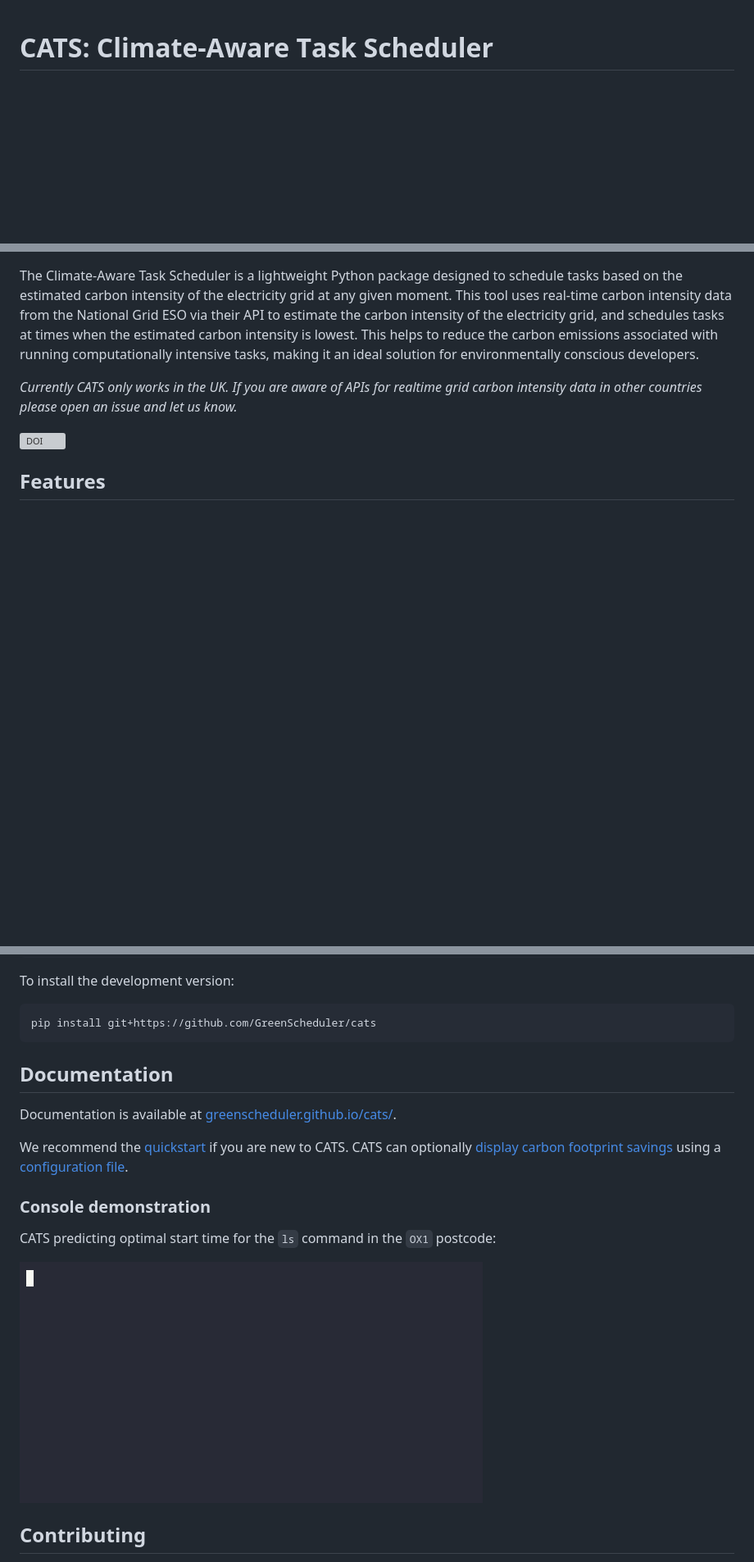
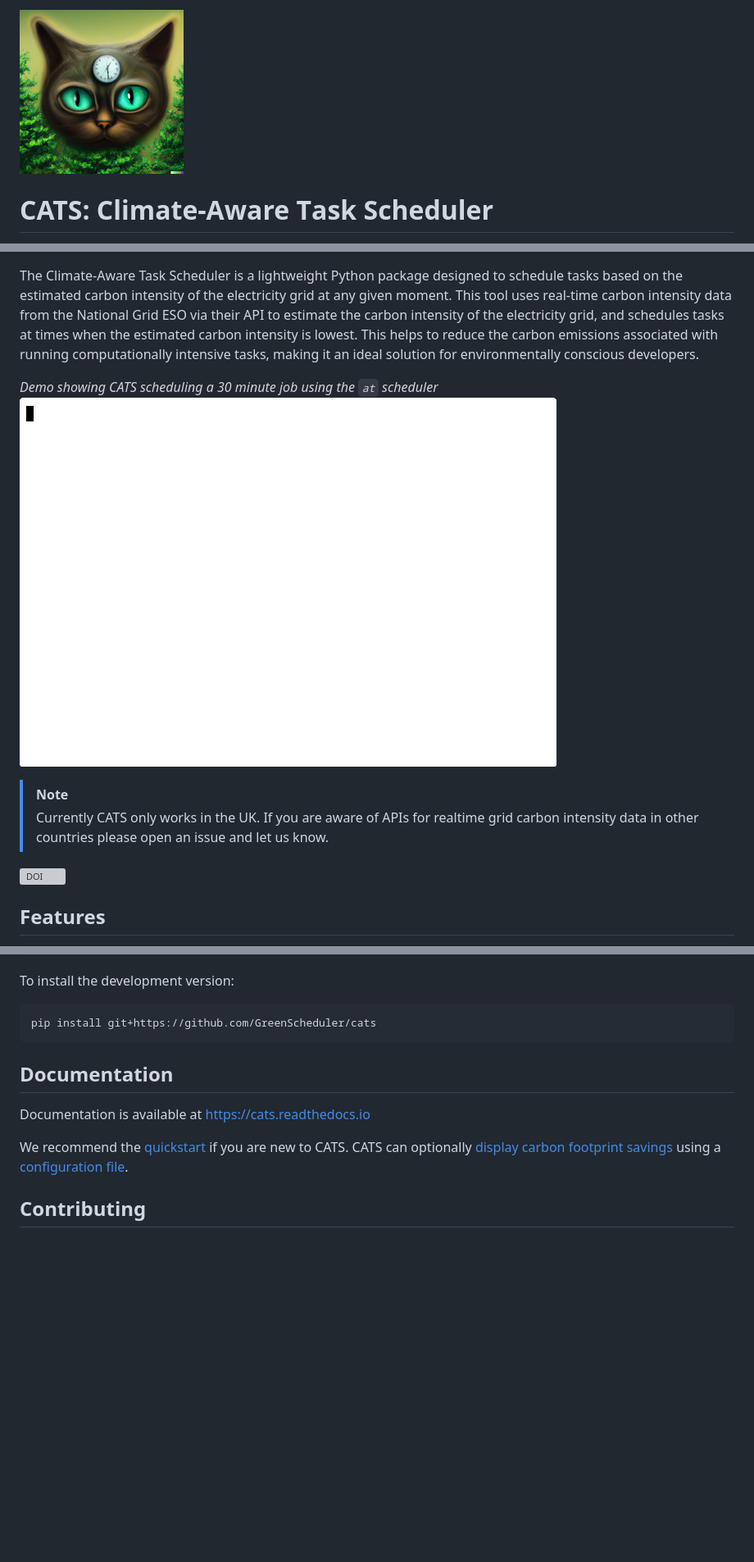
Before and after one commit to GreenScheduler/cats, a Markdown page: README.md, 3 parts joined by grey strips. Shown at 82% size. Rendered like a GitHub page; pictures changed too: cats.gif; blank space fills up the shorter version; grey boxes are pictures that could not be loaded.

Commit message:
docs: update animation and move to top of README (#164)
Also changes the CATS only works in UK blurb to a
GitHub admonition, note style, and updates the docs link

Fixes: #130

````diff
--- a/README.md
+++ b/README.md
@@ -1,3 +1,5 @@
+![CATS logo](docs/source/_static/cats_dalle_img_200x200px_for_logo.png)
+
 # CATS: **C**limate-**A**ware **T**ask **S**cheduler
 
 CATS is a **C**limate-**A**ware **T**ask **S**cheduler. It schedules cluster jobs to minimize predicted carbon intensity of running the process. It was created as part of the [2023 Collaborations Workshop](https://software.ac.uk/cw23).
@@ -7,6 +7,10 @@ CATS is a **C**limate-**A**ware **T**ask **S**cheduler. It schedules cluster job
 The Climate-Aware Task Scheduler is a lightweight Python package designed to schedule tasks based on the estimated carbon intensity of the electricity grid at any given moment. This tool uses real-time carbon intensity data from the National Grid ESO via their API to estimate the carbon intensity of the electricity grid, and schedules tasks at times when the estimated carbon intensity is lowest. This helps to reduce the carbon emissions associated with running computationally intensive tasks, making it an ideal solution for environmentally conscious developers.
 
-*Currently CATS only works in the UK. If you are aware of APIs for realtime grid carbon intensity data in other countries please open an issue and let us know.*
+*Demo showing CATS scheduling a 30 minute job using the `at` scheduler*
+![CATS animated usage example](cats.gif)
+
+> [!NOTE]
+> Currently CATS only works in the UK. If you are aware of APIs for realtime grid carbon intensity data in other countries please open an issue and let us know.
 
 [![DOI](https://joss.theoj.org/papers/10.21105/joss.08251/status.svg)](https://doi.org/10.21105/joss.08251)
 
@@ -32,21 +36,15 @@ To install the development version:
 pip install git+https://github.com/GreenScheduler/cats
 ```
 
-
 ## Documentation
 
-Documentation is available at [greenscheduler.github.io/cats/](https://greenscheduler.github.io/cats/).
+Documentation is available at https://cats.readthedocs.io
 
 We recommend the
 [quickstart](https://greenscheduler.github.io/cats/quickstart.html#basic-usage)
 if you are new to CATS. CATS can optionally [display carbon footprint
 savings](https://greenscheduler.github.io/cats/quickstart.html#displaying-carbon-footprint-estimates)
 using a [configuration file](cats/config.yml).
-
-### Console demonstration
-CATS predicting optimal start time for the `ls` command in the `OX1` postcode:
-
-![CATS animated usage example](cats.gif)
 
 ## Contributing
 
````
Also changed, not shown: other parts of README.md (+0 -2 lines).
